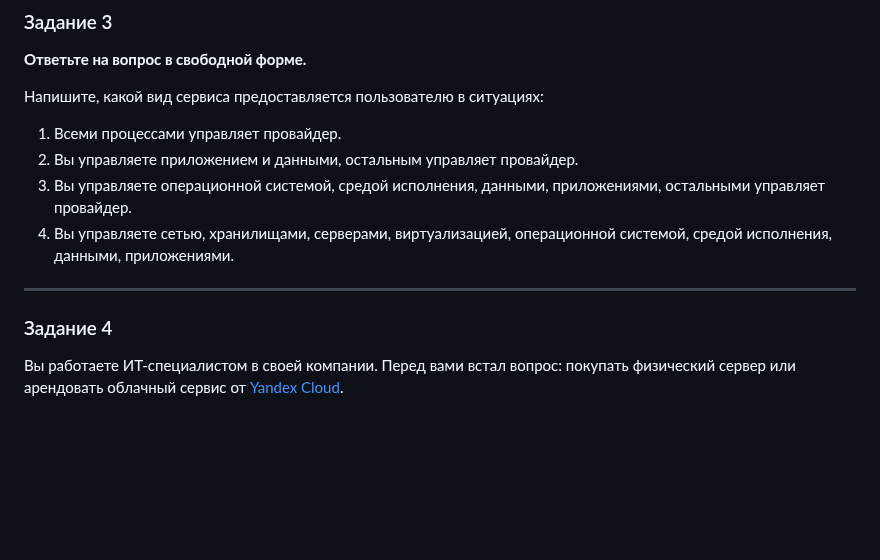
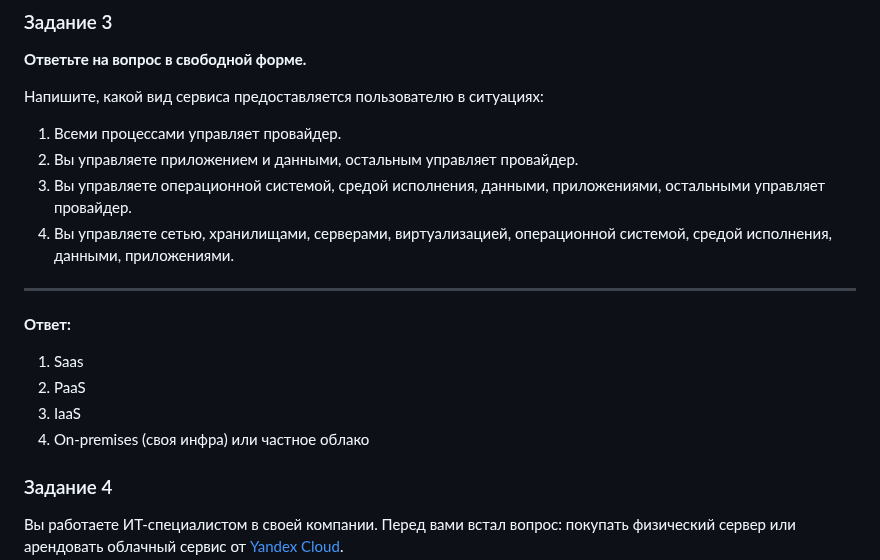
Before and after one commit to LuckyVl/devops, a Markdown page: 6-01.md, the part around the change. Drawn GitHub-style; blank space fills up the shorter version.

```diff
--- a/6-01.md
+++ b/6-01.md
@@ -69,11 +69,18 @@ STaaS (Storage as a Service) - Хранилище как услуга, прим
 Напишите, какой вид сервиса предоставляется пользователю в ситуациях:
 
 1. Всеми процессами управляет провайдер.
-1. Вы управляете приложением и данными, остальным управляет провайдер.
-1. Вы управляете операционной системой, средой исполнения, данными, приложениями, остальными управляет провайдер.
-1. Вы управляете сетью, хранилищами, серверами, виртуализацией, операционной системой, средой исполнения, данными, приложениями.
+2. Вы управляете приложением и данными, остальным управляет провайдер.
+3. Вы управляете операционной системой, средой исполнения, данными, приложениями, остальными управляет провайдер.
+4. Вы управляете сетью, хранилищами, серверами, виртуализацией, операционной системой, средой исполнения, данными, приложениями.
 
 ---
+
+**Ответ:**
+1. Saas
+2. PaaS
+3. IaaS
+4. On-premises (своя инфра) или частное облако
+
 
 ### Задание 4
 
```
